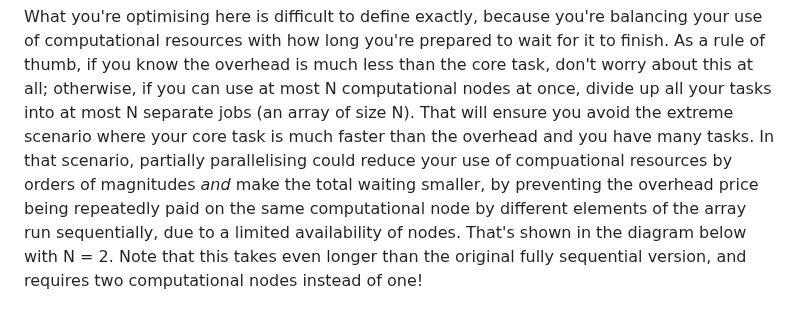
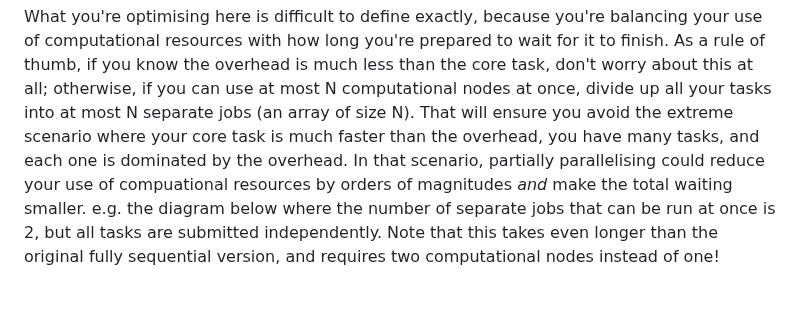
Before and after one commit to ChrisHIV/teaching, a Markdown page: other_topics/parellelising_an_R_code_loop_for_a_cluster.md, the part around the change. GitHub-like rendering.

```diff
--- a/other_topics/parellelising_an_R_code_loop_for_a_cluster.md
+++ b/other_topics/parellelising_an_R_code_loop_for_a_cluster.md
@@ -117,9 +117,9 @@ To share the overhead for multiple core tasks, you have to manually implement th
 
 What you're optimising here is difficult to define exactly, because you're balancing your use of computational resources with how long you're prepared to wait for it to finish.
 As a rule of thumb, if you know the overhead is much less than the core task, don't worry about this at all; otherwise, if you can use at most N computational nodes at once, divide up all your tasks into at most N separate jobs (an array of size N).
-That will ensure you avoid the extreme scenario where your core task is much faster than the overhead and you have many tasks.
-In that scenario, partially parallelising could reduce your use of compuational resources by orders of magnitudes _and_ make the total waiting smaller, by preventing the overhead price being repeatedly paid on the same computational node by different elements of the array run sequentially, due to a limited availability of nodes.
-That's shown in the diagram below with N = 2.
+That will ensure you avoid the extreme scenario where your core task is much faster than the overhead, you have many tasks, and each one is dominated by the overhead.
+In that scenario, partially parallelising could reduce your use of compuational resources by orders of magnitudes _and_ make the total waiting smaller.
+e.g. the diagram below where the number of separate jobs that can be run at once is 2, but all tasks are submitted independently.
 Note that this takes even longer than the original fully sequential version, and requires two computational nodes instead of one!
 
 ![](partially_serial_partially_sequential_parallelisation_diagram_2.png)
```
